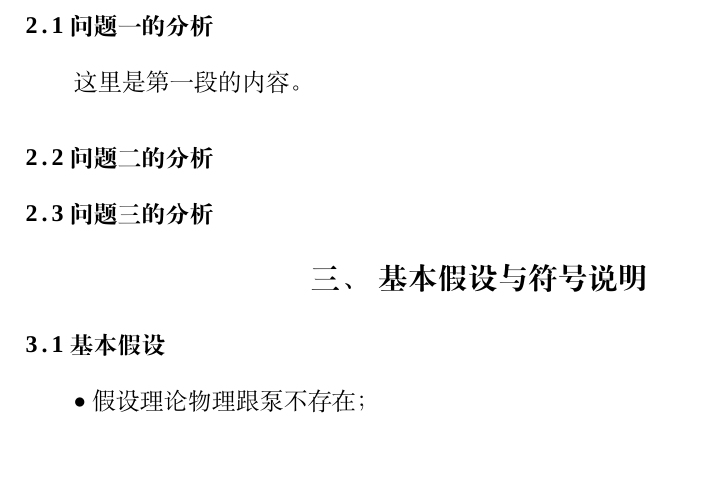
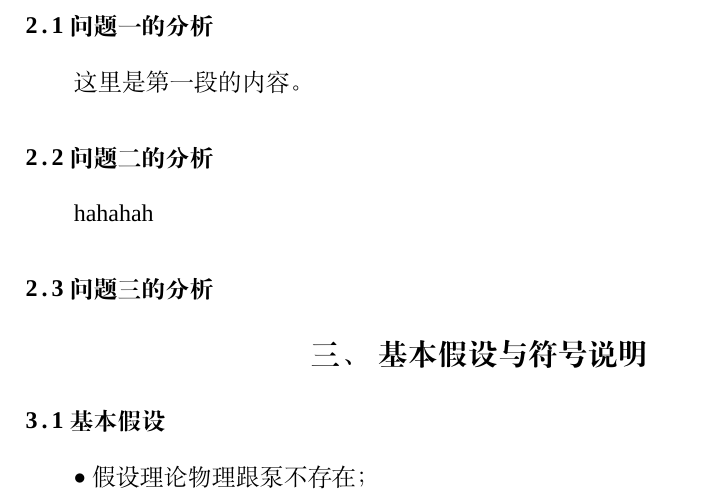
Before and after one commit to cool-chicken/CUMCM2023-2024, a LaTeX thesis (example.tex): part of page 2 of 2, cut so that both start at the same text, the shorter picture padded with empty space. Compiled offline with XeLaTeX; a missing font is replaced by an installed copy or a similar font.

Commit message:
Update example.tex

```diff
--- a/example.tex
+++ b/example.tex
@@ -32,7 +32,7 @@
 
 
 \subsection{问题二的分析}
-
+hahahah
 \subsection{问题三的分析}
 
 \section{基本假设与符号说明}
```
